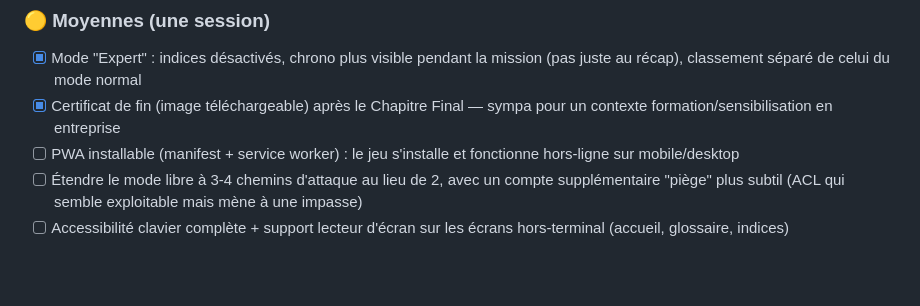
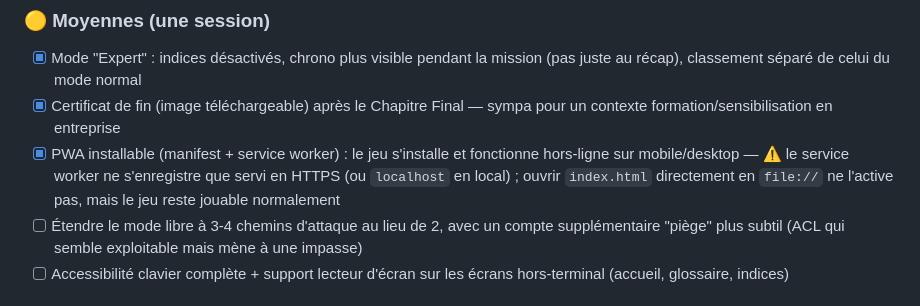
Before and after one commit to tommarcorelli/golden-ticket, a Markdown page: ROADMAP.md, the part around the change. GitHub-like rendering; blank space fills up the shorter version.

Commit message:
roadmap: coche PWA + note sur la contrainte HTTPS

```diff
--- a/ROADMAP.md
+++ b/ROADMAP.md
@@ -76,7 +76,7 @@ Idées non validées, à piocher selon l'envie. Pas d'ordre de priorité — c'e
 ### 🟡 Moyennes (une session)
 - [x] Mode "Expert" : indices désactivés, chrono plus visible pendant la mission (pas juste au récap), classement séparé de celui du mode normal
 - [x] Certificat de fin (image téléchargeable) après le Chapitre Final — sympa pour un contexte formation/sensibilisation en entreprise
-- [ ] PWA installable (manifest + service worker) : le jeu s'installe et fonctionne hors-ligne sur mobile/desktop
+- [x] PWA installable (manifest + service worker) : le jeu s'installe et fonctionne hors-ligne sur mobile/desktop — ⚠️ le service worker ne s'enregistre que servi en HTTPS (ou `localhost` en local) ; ouvrir `index.html` directement en `file://` ne l'active pas, mais le jeu reste jouable normalement
 - [ ] Étendre le mode libre à 3-4 chemins d'attaque au lieu de 2, avec un compte supplémentaire "piège" plus subtil (ACL qui semble exploitable mais mène à une impasse)
 - [ ] Accessibilité clavier complète + support lecteur d'écran sur les écrans hors-terminal (accueil, glossaire, indices)
 
```
